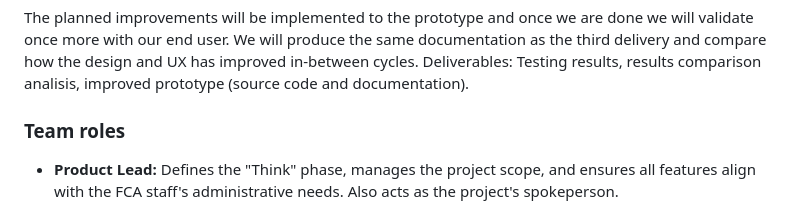
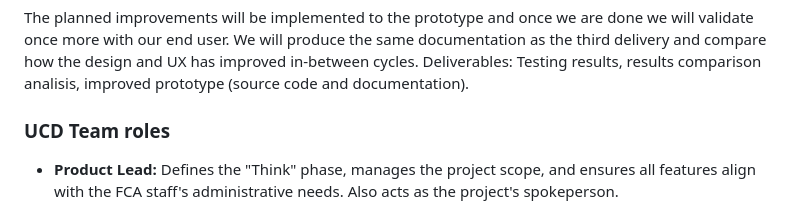
Before and after one commit to hjanssena/hci-proyecto, a Markdown page: user-centered-design.md, the part around the change. Drawn GitHub-style.

Commit message:
Revise team roles section in user-centered-design.md
Updated section headers and clarified team roles in UCD.

```diff
--- a/user-centered-design.md
+++ b/user-centered-design.md
@@ -30,7 +30,7 @@ For this delivery we will start performing tests with the users and documenting
 The planned improvements will be implemented to the prototype and once we are done we will validate once more with our end user. We will produce the same documentation as the third delivery and compare how the design and UX has improved in-between cycles.
 Deliverables: Testing results, results comparison analisis, improved prototype (source code and documentation).
 
-### Team roles
+### UCD Team roles
 * **Product Lead:** Defines the "Think" phase, manages the project scope, and ensures all features align with the FCA staff's administrative needs. Also acts as the project's spokeperson.
 
 * **UX Designer:** Owns the "Make" phase, utilizing AI to generate high-fidelity prototypes that meet your consistency and accessibility requirements.
```
